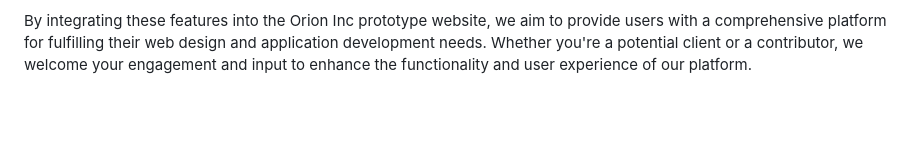
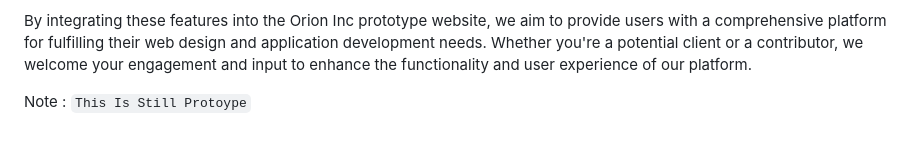
Before and after one commit to OrionShii/Orion-Inc-Project, a Markdown page: README.md, the part around the change. Drawn GitHub-style; blank space fills up the shorter version.

````diff
--- a/README.md
+++ b/README.md
@@ -40,3 +40,5 @@ The Orion Inc prototype website is a dynamic platform designed to cater to the n
 5. **Create a Pull Request:** Create a pull request from your branch to the main branch of the repository, detailing the changes made and the purpose of your contribution.
 
 By integrating these features into the Orion Inc prototype website, we aim to provide users with a comprehensive platform for fulfilling their web design and application development needs. Whether you're a potential client or a contributor, we welcome your engagement and input to enhance the functionality and user experience of our platform.
+
+Note : ```This Is Still Protoype```
````
